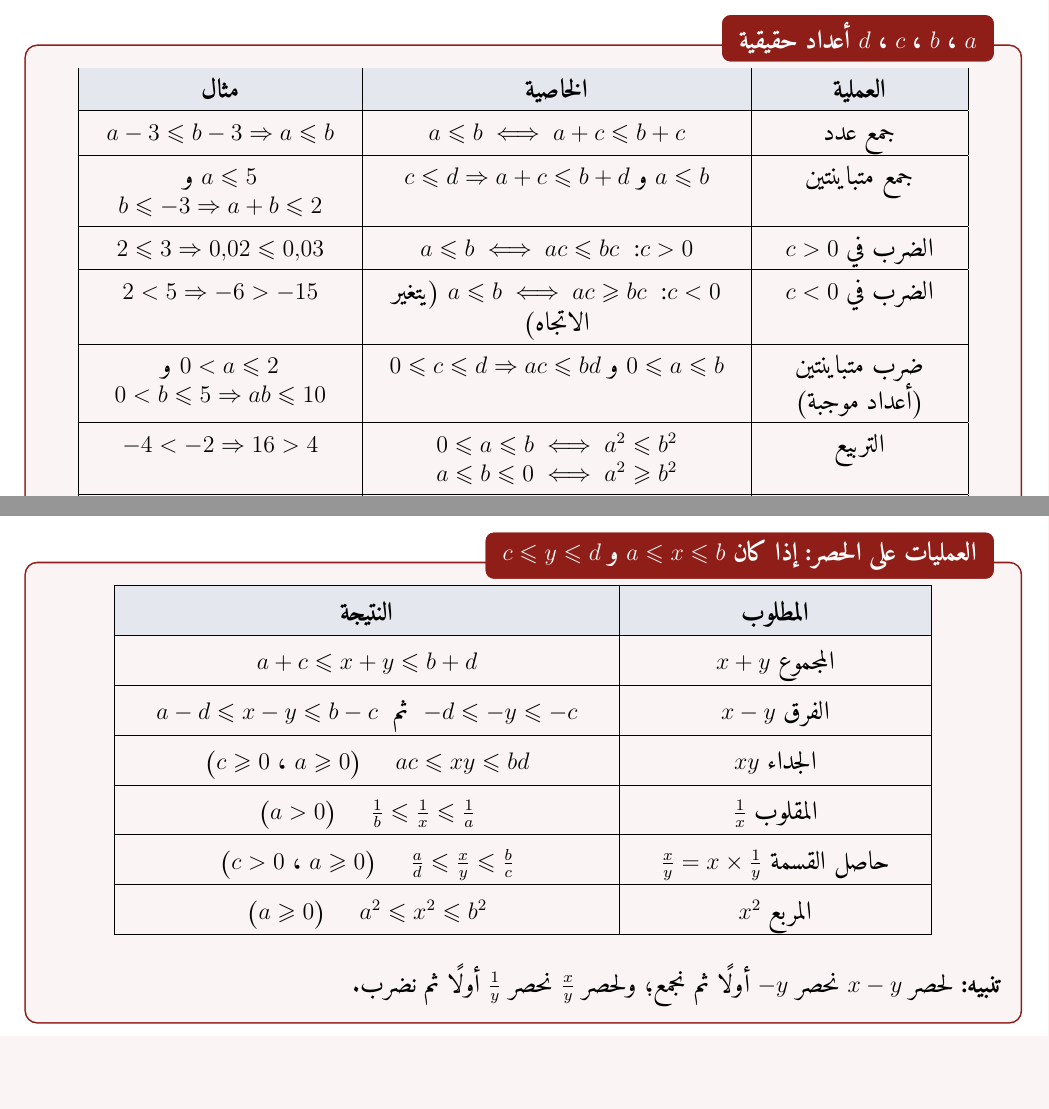
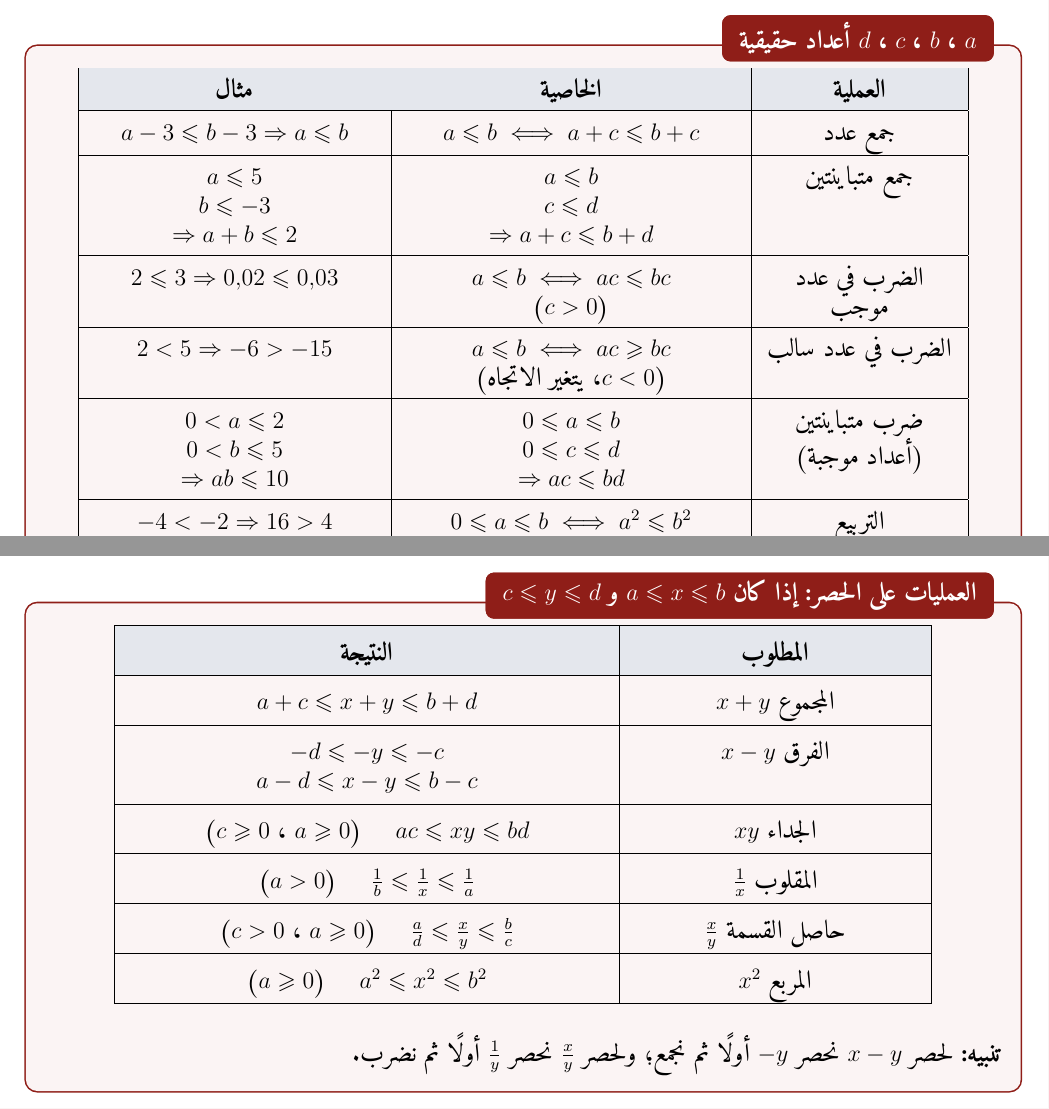
Before and after one commit to hichemsou41hs-hash/Math-app, a LaTeX document (documents/1as/molakhas_03_1as.tex): two parts of pages 11 and 12 of 26, joined at a grey line, cut so that both start at the same text. Compiled offline with XeLaTeX.

Commit message:
1AS summary: order-properties tables readable in Word (no mixed Arabic inside math lines)
Co-Authored-By: Claude Opus 5.5 <noreply@anthropic.com>
Claude-Session: https://claude.ai/code/session_015WVgZKTbSWpZTjn6aZsqC9

```diff
--- a/documents/1as/molakhas_03_1as.tex
+++ b/documents/1as/molakhas_03_1as.tex
@@ -542,12 +542,12 @@ $a$ و $b$ عددان حقيقيان:
 \begin{khassia}[$a$ ، $b$ ، $c$ ، $d$ أعداد حقيقية]
 \begin{center}
 \renewcommand{\arraystretch}{1.45}
-\begin{tabular}{|>{\centering\arraybackslash}p{0.27\textwidth}|>{\centering\arraybackslash}p{0.38\textwidth}|>{\centering\arraybackslash}p{0.2\textwidth}|}\hline
+\begin{tabular}{|>{\centering\arraybackslash}p{0.3\textwidth}|>{\centering\arraybackslash}p{0.35\textwidth}|>{\centering\arraybackslash}p{0.2\textwidth}|}\hline
 \rowcolor{cSec!12}\textbf{مثال} & \textbf{الخاصية} & \textbf{العملية}\\\hline
 $a-3\leqslant b-3\Rightarrow a\leqslant b$ & $a\leqslant b\iff a+c\leqslant b+c$ & جمع عدد\\\hline
-$a\leqslant5$ و $b\leqslant-3\Rightarrow a+b\leqslant2$ & $a\leqslant b$ و $c\leqslant d\Rightarrow a+c\leqslant b+d$ & جمع متباينتين\\\hline
-$2\leqslant3\Rightarrow0{,}02\leqslant0{,}03$ & $c>0$: \ $a\leqslant b\iff ac\leqslant bc$ & الضرب في $c>0$\\\hline
-$2<5\Rightarrow-6>-15$ & $c<0$: \ $a\leqslant b\iff ac\geqslant bc$ (يتغير الاتجاه) & الضرب في $c<0$\\\hline
-$0<a\leqslant2$ و $0<b\leqslant5\Rightarrow ab\leqslant10$ & $0\leqslant a\leqslant b$ و $0\leqslant c\leqslant d\Rightarrow ac\leqslant bd$ & ضرب متباينتين (أعداد موجبة)\\\hline
+$a\leqslant5$ \par $b\leqslant-3$ \par $\Rightarrow a+b\leqslant2$ & $a\leqslant b$ \par $c\leqslant d$ \par $\Rightarrow a+c\leqslant b+d$ & جمع متباينتين\\\hline
+$2\leqslant3\Rightarrow0{,}02\leqslant0{,}03$ & $a\leqslant b\iff ac\leqslant bc$ \par ($c>0$) & الضرب في عدد موجب\\\hline
+$2<5\Rightarrow-6>-15$ & $a\leqslant b\iff ac\geqslant bc$ \par ($c<0$، يتغير الاتجاه) & الضرب في عدد سالب\\\hline
+$0<a\leqslant2$ \par $0<b\leqslant5$ \par $\Rightarrow ab\leqslant10$ & $0\leqslant a\leqslant b$ \par $0\leqslant c\leqslant d$ \par $\Rightarrow ac\leqslant bd$ & ضرب متباينتين (أعداد موجبة)\\\hline
 $-4<-2\Rightarrow16>4$ & $0\leqslant a\leqslant b\iff a^{2}\leqslant b^{2}$ \par $a\leqslant b\leqslant0\iff a^{2}\geqslant b^{2}$ & التربيع\\\hline
 $2<3\Rightarrow\sqrt{2}<\sqrt{3}$ & $0\leqslant a\leqslant b\iff\sqrt{a}\leqslant\sqrt{b}$ & الجذر التربيعي\\\hline
@@ -596,10 +596,10 @@ $2<5\Rightarrow\frac{1}{2}>\frac{1}{5}$ & $a$ و $b$ من نفس الإشارة:
 \begin{tabular}{|>{\centering\arraybackslash}p{0.5\textwidth}|>{\centering\arraybackslash}p{0.3\textwidth}|}\hline
 \rowcolor{cSec!12}\textbf{النتيجة} & \textbf{المطلوب}\\\hline
 $a+c\leqslant x+y\leqslant b+d$ & المجموع $x+y$\\\hline
-$-d\leqslant-y\leqslant-c$ \ ثم \ $a-d\leqslant x-y\leqslant b-c$ & الفرق $x-y$\\\hline
+$-d\leqslant-y\leqslant-c$ \par $a-d\leqslant x-y\leqslant b-c$ & الفرق $x-y$\\\hline
 $ac\leqslant xy\leqslant bd$ \quad ($a\geqslant0$ ، $c\geqslant0$) & الجداء $xy$\\\hline
 $\frac{1}{b}\leqslant\frac{1}{x}\leqslant\frac{1}{a}$ \quad ($a>0$) & المقلوب $\frac{1}{x}$\\\hline
-$\frac{a}{d}\leqslant\frac{x}{y}\leqslant\frac{b}{c}$ \quad ($a\geqslant0$ ، $c>0$) & حاصل القسمة $\frac{x}{y}=x\times\frac{1}{y}$\\\hline
+$\frac{a}{d}\leqslant\frac{x}{y}\leqslant\frac{b}{c}$ \quad ($a\geqslant0$ ، $c>0$) & حاصل القسمة $\frac{x}{y}$\\\hline
 $a^{2}\leqslant x^{2}\leqslant b^{2}$ \quad ($a\geqslant0$) & المربع $x^{2}$\\\hline
 \end{tabular}
 \end{center}
```
Also changed, not shown: documents/1as/molakhas_03_1as.pdf, documents/1as/molakhas_03_1as.tex (2 more changed lines), 1 other file.
